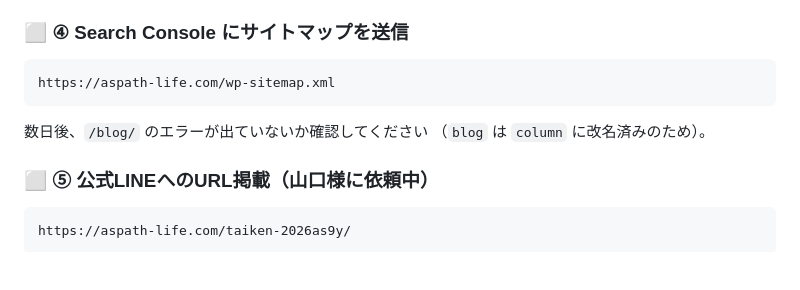
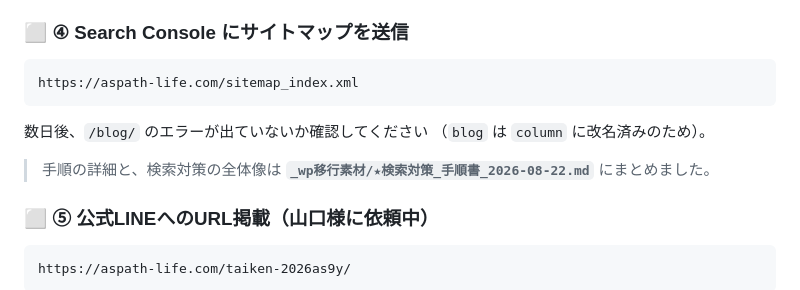
Before and after one commit to Kkenjis/dev-aspath-life, a Markdown page: ★次にやること.md, the part around the change. Drawn GitHub-style; blank space fills up the shorter version.

````diff
--- a/★次にやること.md
+++ b/★次にやること.md
@@ -103,11 +103,14 @@ powershell -ExecutionPolicy Bypass -File ".\テーマを作る.ps1"
 ### ⬜ ④ Search Console にサイトマップを送信
 
 ```
-https://aspath-life.com/wp-sitemap.xml
+https://aspath-life.com/sitemap_index.xml
 ```
 
 数日後、`/blog/` のエラーが出ていないか確認してください
 （`blog` は `column` に改名済みのため）。
+
+> 手順の詳細と、検索対策の全体像は
+> **`_wp移行素材/★検索対策_手順書_2026-08-22.md`** にまとめました。
 
 ### ⬜ ⑤ 公式LINEへのURL掲載（山口様に依頼中）
 
````
Also changed, not shown: _wp移行素材/★検索対策_手順書_2026-08-22.md (added, +243 -0 lines).
